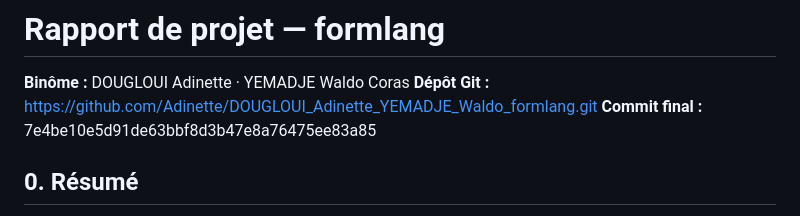
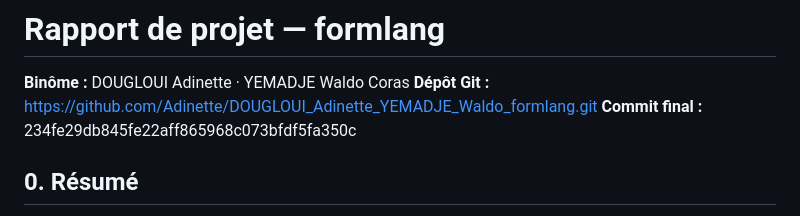
Before and after one commit to Adinette/DOUGLOUI_Adinette_YEMADJE_Waldo_formlang, a Markdown page: formlang_projet/docs/RAPPORT_TEMPLATE.md, the part around the change. Drawn GitHub-style.

Commit message:
Update project report template with correct final commit hash

```diff
--- a/formlang_projet/docs/RAPPORT_TEMPLATE.md
+++ b/formlang_projet/docs/RAPPORT_TEMPLATE.md
@@ -2,7 +2,7 @@
 
 **Binôme :** DOUGLOUI Adinette · YEMADJE Waldo Coras
 **Dépôt Git :** https://github.com/Adinette/DOUGLOUI_Adinette_YEMADJE_Waldo_formlang.git
-**Commit final :** 7e4be10e5d91de63bbf8d3b47e8a76475ee83a85
+**Commit final :** 234fe29db845fe22aff865968c073bfdf5fa350c
 
 ## 0. Résumé
 
```
